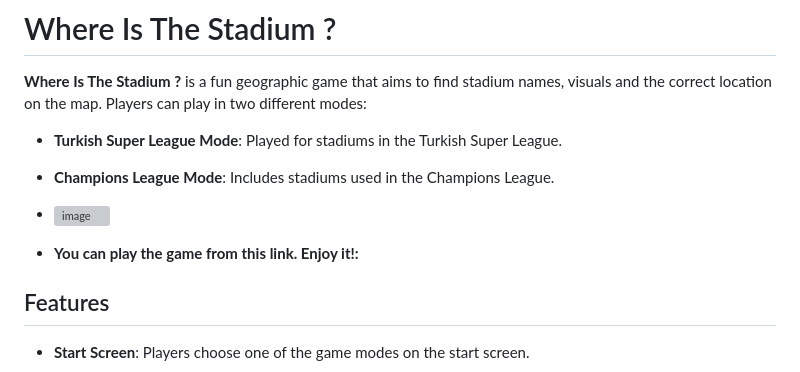
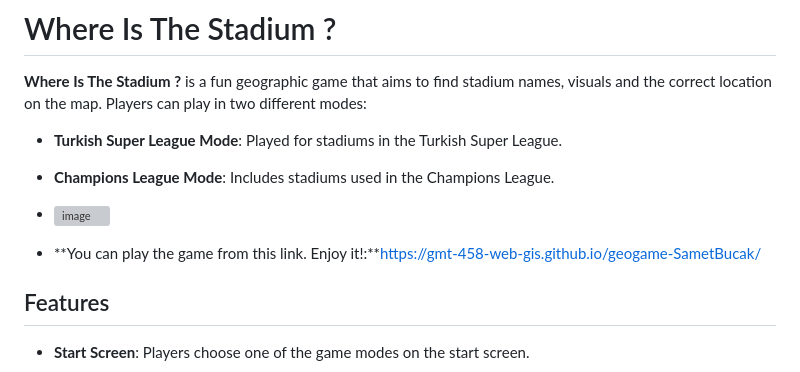
Before and after one commit to GMT-458-Web-GIS/geogame-SametBucak, a Markdown page: README.md, the part around the change. Drawn GitHub-style; grey boxes are pictures that could not be loaded.

```diff
--- a/README.md
+++ b/README.md
@@ -8,7 +8,7 @@
 
 - ![image](https://github.com/user-attachments/assets/f3798c0f-cc5e-464a-83a1-4beb7f3026fb)
 
-- **You can play the game from this link. Enjoy it!:**
+- **You can play the game from this link. Enjoy it!:**https://gmt-458-web-gis.github.io/geogame-SametBucak/
 
 ## Features
 
```
